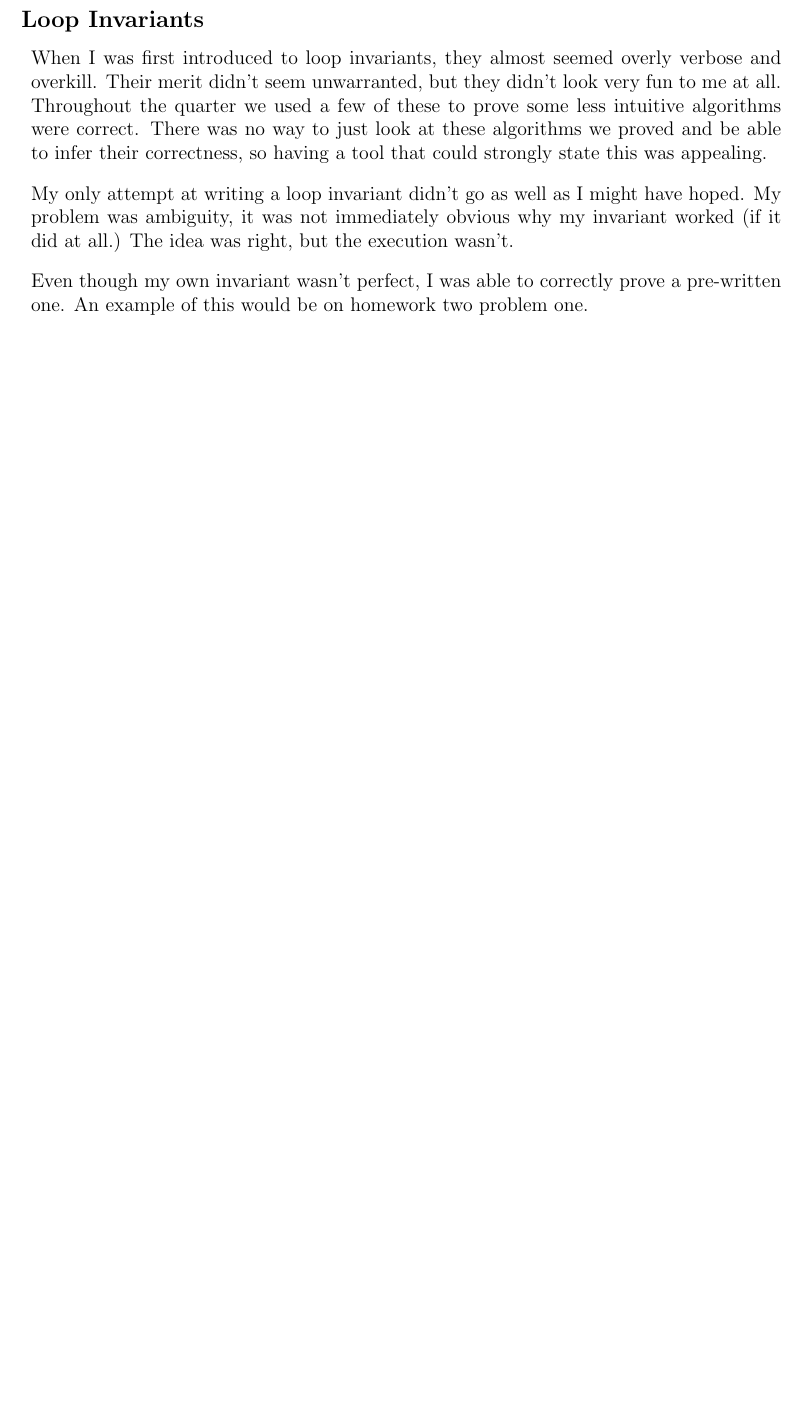
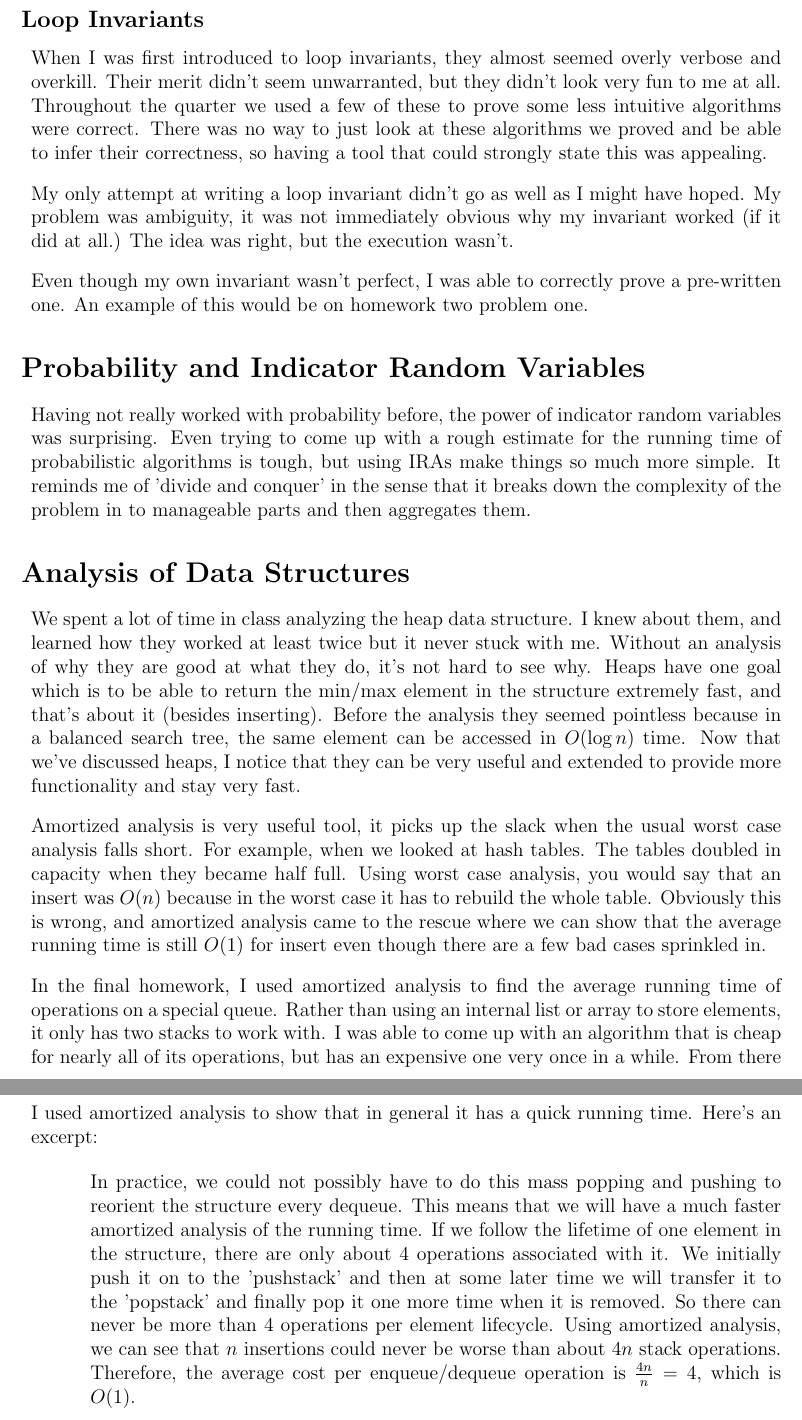
Before and after one commit to janaknm/school, a LaTeX document (305/self/self.tex): part of page 3 of 3 before the commit and two parts of pages 3 and 4 of 4 after it, the two joined at a grey line, cut so that both start at the same text, the shorter picture padded with empty space. Compiled offline with pdfLaTeX.

Commit message:
for starbucks

```diff
--- a/305/self/self.tex
+++ b/305/self/self.tex
@@ -153,5 +153,70 @@ toolset and way of thinking that makes them much more managable.
 
 \end{enumerate}
 
+\section*{Probability and Indicator Random Variables}
+
+\begin{enumerate}[]
+
+\item Having not really worked with probability before, the power of
+  indicator random variables was surprising. Even trying to come up
+  with a rough estimate for the running time of probabilistic
+  algorithms is tough, but using IRAs make things so much more
+  simple. It reminds me of 'divide and conquer' in the sense that it
+  breaks down the complexity of the problem in to manageable parts and
+  then aggregates them.
+
+\end{enumerate}
+
+
+\section*{Analysis of Data Structures}
+
+\begin{enumerate}[]
+
+\item We spent a lot of time in class analyzing the heap
+  data structure. I knew about them, and learned how they worked at
+  least twice but it never stuck with me. Without an analysis of why
+  they are good at what they do, it's not hard to see why. Heaps have
+  one goal which is to be able to return the min/max element in the
+  structure extremely fast, and that's about it (besides
+  inserting). Before the analysis they seemed pointless because in a
+  balanced search tree, the same element can be accessed in $O(\log
+  n)$ time. Now that we've discussed heaps, I notice that they can be
+  very useful and extended to provide more functionality and stay very
+  fast.
+
+\item Amortized analysis is very useful tool, it picks up the slack
+  when the usual worst case analysis falls short. For example, when we
+  looked at hash tables. The tables doubled in capacity when they
+  became half full. Using worst case analysis, you would say that an
+  insert was $O(n)$ because in the worst case it has to rebuild the
+  whole table. Obviously this is wrong, and amortized analysis came to
+  the rescue where we can show that the average running time is still
+  $O(1)$ for insert even though there are a few bad cases sprinkled
+  in.
+
+\item In the final homework, I used amortized analysis to find the
+  average running time of operations on a special queue. Rather than
+  using an internal list or array to store elements, it only has two
+  stacks to work with. I was able to come up with an algorithm that is
+  cheap for nearly all of its operations, but has an expensive one
+  very once in a while. From there I used amortized analysis to show
+  that in general it has a quick running time. Here's an excerpt:
+
+  \begin{indentpar}{0.5in}
+    In practice, we could not possibly have to do this mass popping
+    and pushing to reorient the structure every dequeue. This means
+    that we will have a much faster amortized analysis of the running
+    time. If we follow the lifetime of one element in the structure,
+    there are only about 4 operations associated with it. We initially
+    push it on to the 'pushstack' and then at some later time we will
+    transfer it to the 'popstack' and finally pop it one more time
+    when it is removed. So there can never be more than 4 operations
+    per element lifecycle. Using amortized analysis, we can see that
+    $n$ insertions could never be worse than about $4n$ stack
+    operations. Therefore, the average cost per enqueue/dequeue
+    operation is $\frac{4n}{n} = 4$, which is $O(1)$.
+  \end{indentpar}
+
+\end{enumerate}
 
 \end{document}
```
Also changed, not shown: 305/final/.#final.tex (added, +1 -0 lines), 305/self/self.pdf, 1 other file.
